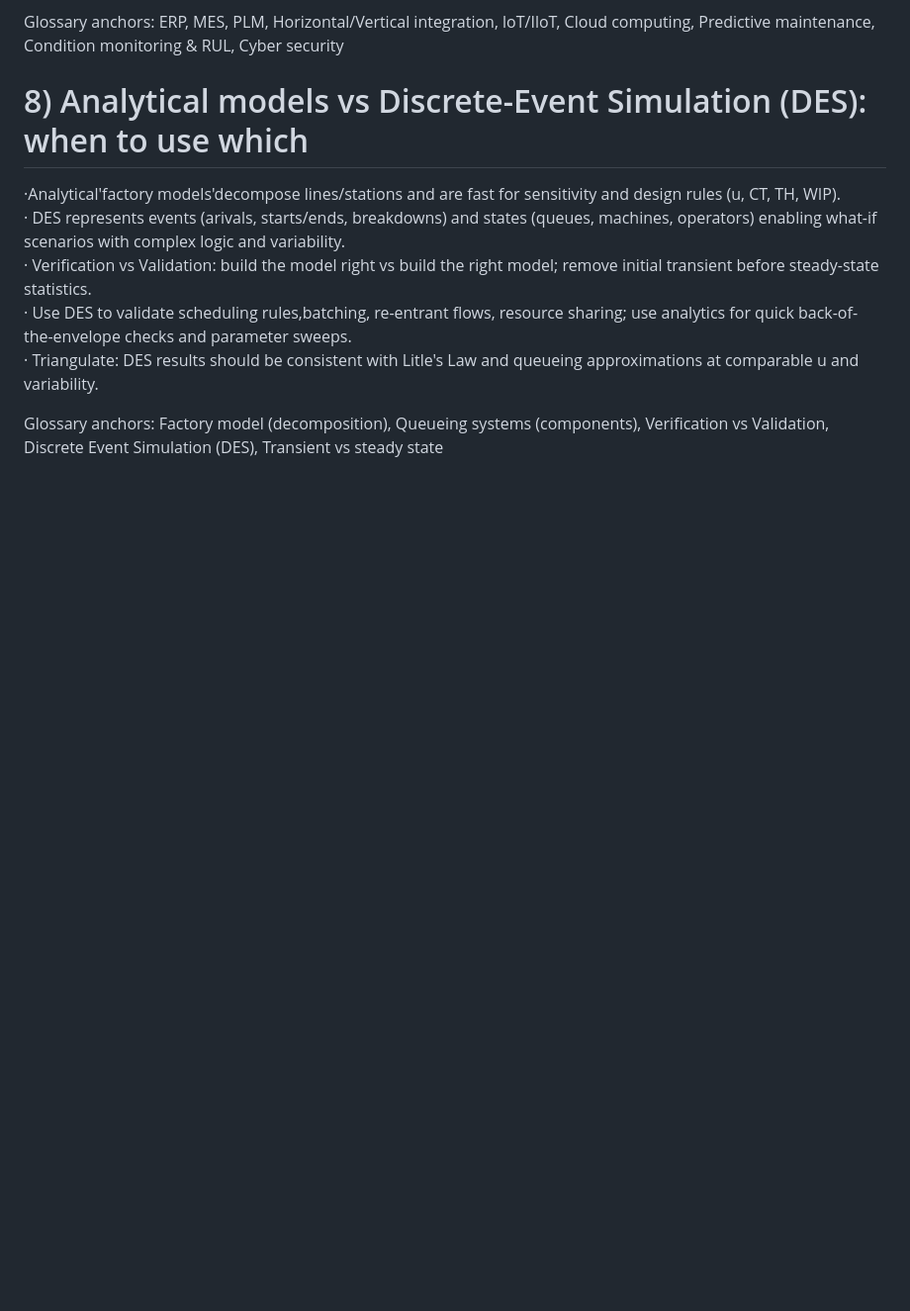
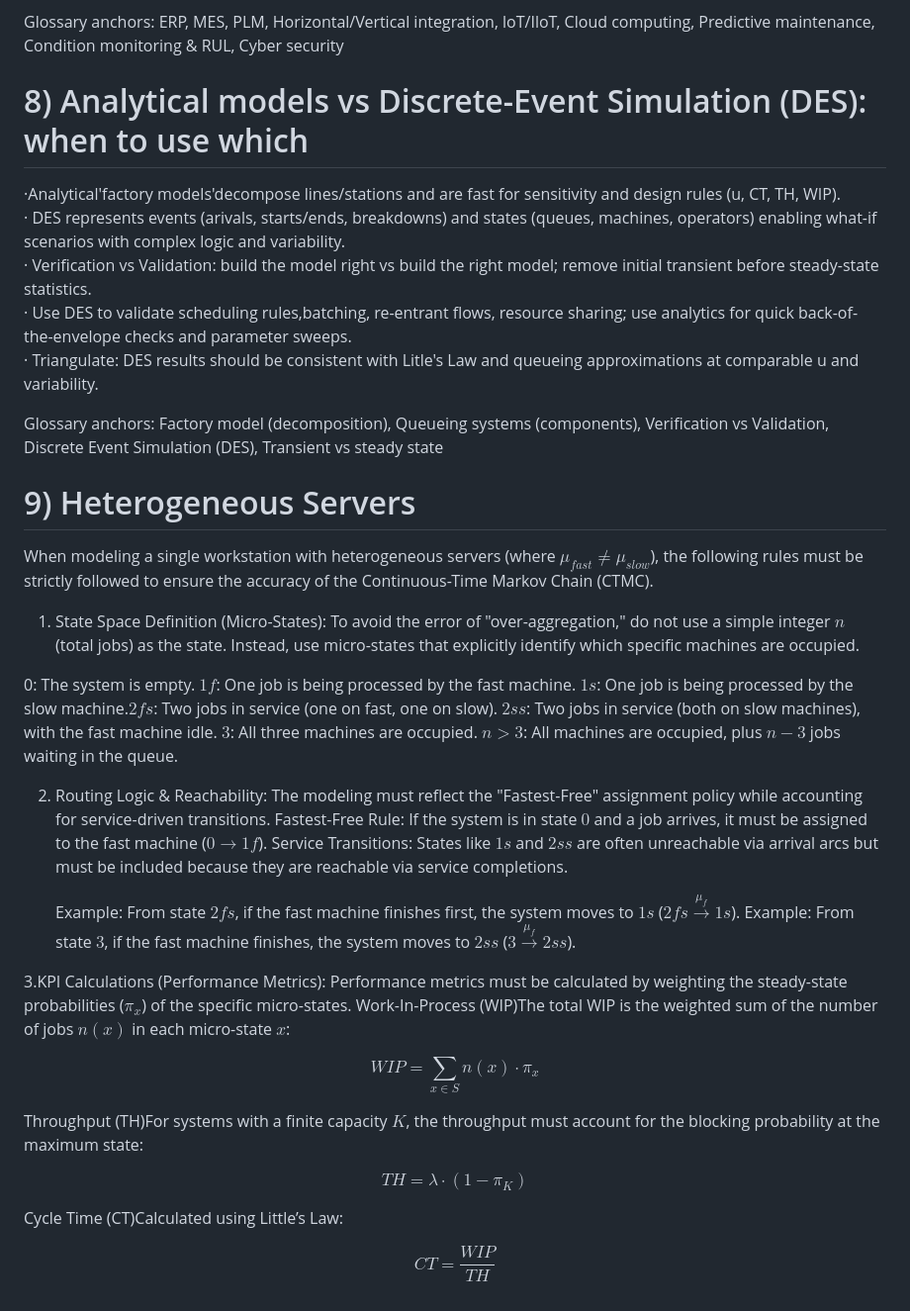
Before and after one commit to danielaschiochet/knowledge-base, a Markdown page: Bridge_Notes_AMPS_V1.md, the part around the change. Shown at 99% size. Rendered like a GitHub page; blank space fills up the shorter version.

Commit message:
Update Bridge Notes to Version 1 with new content

```diff
--- a/Bridge_Notes_AMPS_V1.md
+++ b/Bridge_Notes_AMPS_V1.md
@@ -83,3 +83,36 @@ Glossary anchors: ERP, MES, PLM, Horizontal/Vertical integration, loT/IloT, Clou
 · Triangulate: DES results should be consistent with Litle's Law and queueing approximations at comparable u and variability.
 
 Glossary anchors: Factory model (decomposition), Queueing systems (components), Verification vs Validation, Discrete Event Simulation (DES), Transient vs steady state
+
+# 9) Heterogeneous Servers
+
+When modeling a single workstation with heterogeneous servers (where $\mu_{fast} \neq \mu_{slow}$), the following rules must be strictly followed to ensure the accuracy of the Continuous-Time Markov Chain (CTMC).
+
+1. State Space Definition (Micro-States): To avoid the error of "over-aggregation," do not use a simple integer $n$ (total jobs) as the state. Instead, use micro-states that explicitly identify which specific machines are occupied.
+
+0: The system is empty.
+  $1f$: One job is being processed by the fast machine.
+  $1s$: One job is being processed by the slow machine.$2fs$: Two jobs in service (one on fast, one on slow).
+  $2ss$: Two jobs in service (both on slow machines), with the fast machine idle.
+  $3$: All three machines are occupied.
+  $n > 3$: All machines are occupied, plus $n-3$ jobs waiting in the queue.
+
+2. Routing Logic & Reachability: The modeling must reflect the "Fastest-Free" assignment policy while accounting for service-driven transitions.
+   Fastest-Free Rule: If the system is in state $0$ and a job arrives, it must be assigned to the fast machine ($0 \to 1f$).
+   Service Transitions: States like $1s$ and $2ss$ are often unreachable via arrival arcs but must be included because they are reachable via service     completions.
+
+   Example: From state $2fs$, if the fast machine finishes first, the system moves to $1s$ ($2fs \xrightarrow{\mu_f} 1s$).
+   Example: From state $3$, if the fast machine finishes, the system moves to $2ss$ ($3 \xrightarrow{\mu_f} 2ss$).
+
+3.KPI Calculations (Performance Metrics): Performance metrics must be calculated by weighting the steady-state probabilities ($\pi_x$) of the specific micro-states.
+  Work-In-Process (WIP)The total WIP is the weighted sum of the number of jobs $n(x)$ in each micro-state $x$:
+
+  $$WIP = \sum_{x \in S} n(x) \cdot \pi_x$$
+
+  Throughput (TH)For systems with a finite capacity $K$, the throughput must account for the blocking probability at the maximum state:
+
+  $$TH = \lambda \cdot (1 - \pi_K)$$
+
+  Cycle Time (CT)Calculated using Little’s Law:
+
+  $$CT = \frac{WIP}{TH}$$
```
